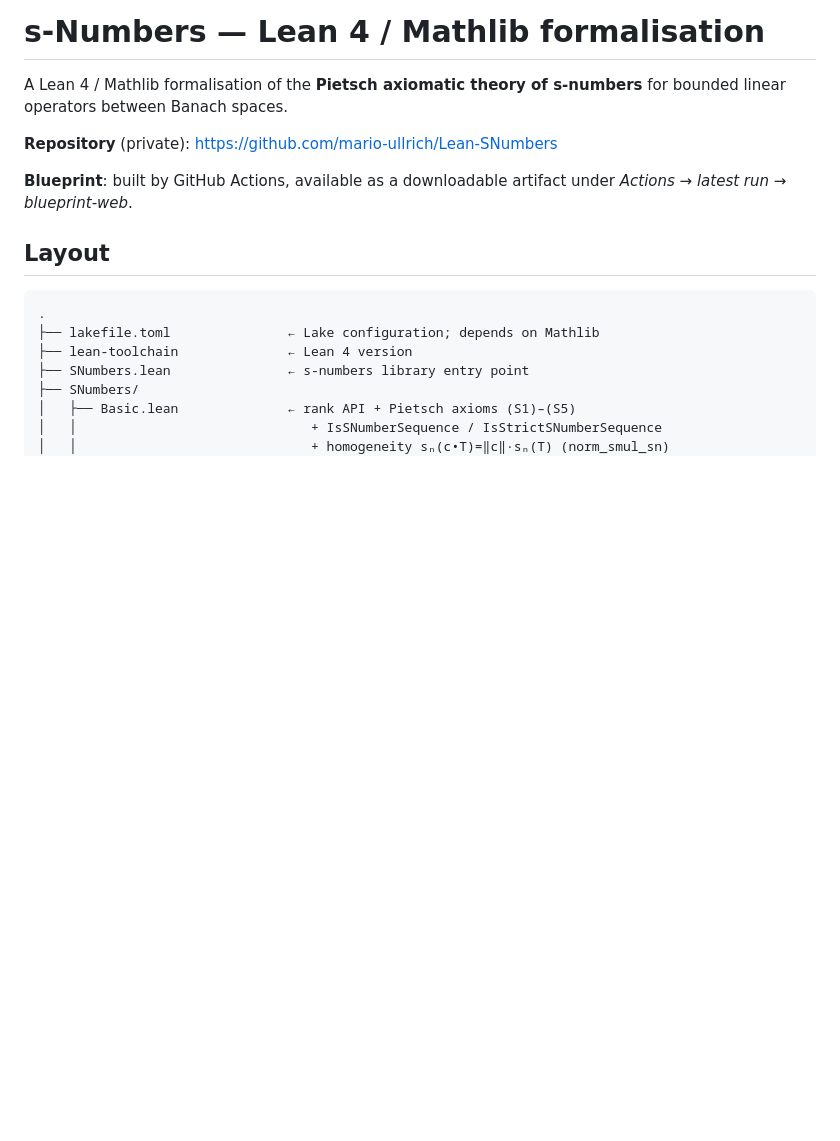
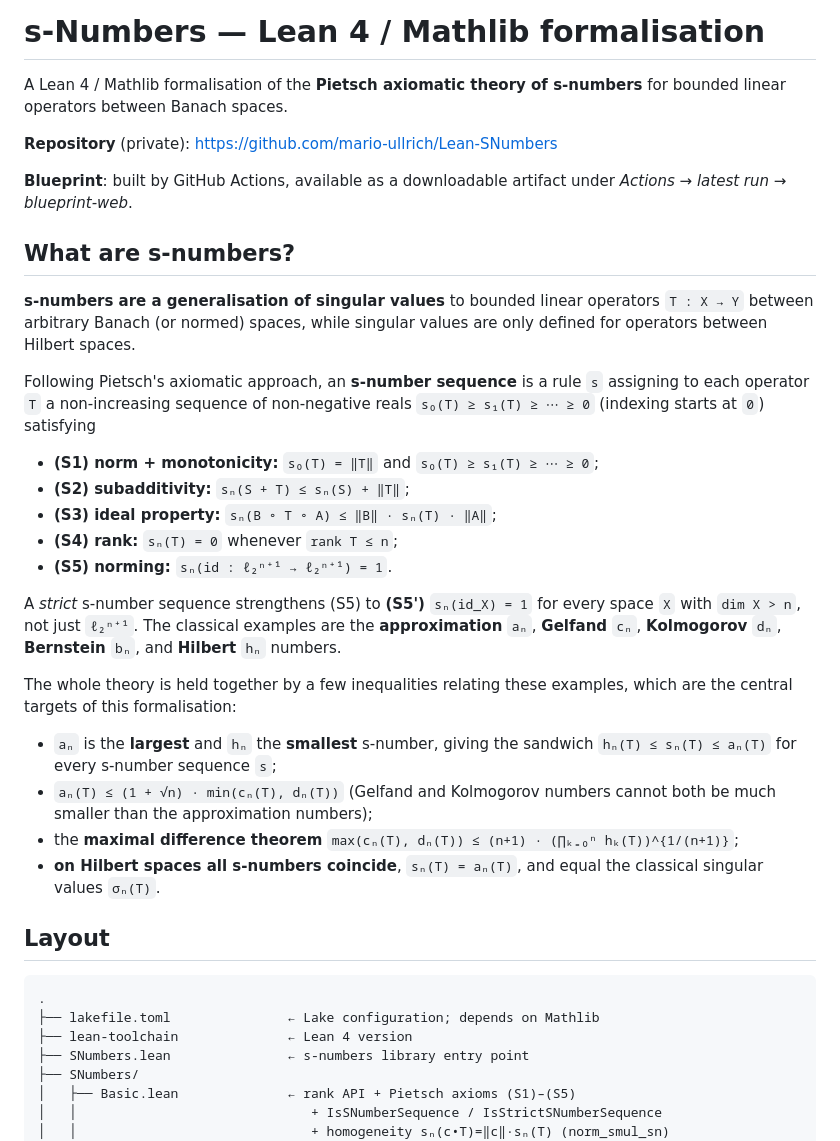
Before and after one commit to mario-ullrich/Lean-SNumbers, a Markdown page: README.md, the part around one of its changes. Drawn GitHub-style; blank space fills up the shorter version.

```diff
--- a/README.md
+++ b/README.md
@@ -7,6 +7,40 @@ s-numbers** for bounded linear operators between Banach spaces.
 
 **Blueprint**: built by GitHub Actions, available as a downloadable
 artifact under *Actions → latest run → blueprint-web*.
+
+## What are s-numbers?
+
+**s-numbers are a generalisation of singular values** to bounded
+linear operators `T : X → Y` between arbitrary Banach (or normed)
+spaces, while singular values are only defined for operators
+between Hilbert spaces.
+
+Following Pietsch's axiomatic approach, an **s-number sequence** is a rule `s` assigning to each operator `T` a
+non-increasing sequence of non-negative reals `s₀(T) ≥ s₁(T) ≥ ⋯ ≥ 0`
+(indexing starts at `0`) satisfying
+
+* **(S1) norm + monotonicity:** `s₀(T) = ‖T‖` and `s₀(T) ≥ s₁(T) ≥ ⋯ ≥ 0`;
+* **(S2) subadditivity:** `sₙ(S + T) ≤ sₙ(S) + ‖T‖`;
+* **(S3) ideal property:** `sₙ(B ∘ T ∘ A) ≤ ‖B‖ · sₙ(T) · ‖A‖`;
+* **(S4) rank:** `sₙ(T) = 0` whenever `rank T ≤ n`;
+* **(S5) norming:** `sₙ(id : ℓ₂ⁿ⁺¹ → ℓ₂ⁿ⁺¹) = 1`.
+
+A *strict* s-number sequence strengthens (S5) to **(S5')**
+`sₙ(id_X) = 1` for every space `X` with `dim X > n`, not just `ℓ₂ⁿ⁺¹`.
+The classical examples are the **approximation** `aₙ`, **Gelfand** `cₙ`,
+**Kolmogorov** `dₙ`, **Bernstein** `bₙ`, and **Hilbert** `hₙ` numbers.
+
+The whole theory is held together by a few inequalities relating these
+examples, which are the central targets of this formalisation:
+
+* `aₙ` is the **largest** and `hₙ` the **smallest** s-number, giving the
+  sandwich `hₙ(T) ≤ sₙ(T) ≤ aₙ(T)` for every s-number sequence `s`;
+* `aₙ(T) ≤ (1 + √n) · min(cₙ(T), dₙ(T))` (Gelfand and Kolmogorov numbers
+  cannot both be much smaller than the approximation numbers);
+* the **maximal difference theorem**
+  `max(cₙ(T), dₙ(T)) ≤ (n+1) · (∏ₖ₌₀ⁿ hₖ(T))^{1/(n+1)}`;
+* **on Hilbert spaces all s-numbers coincide**, `sₙ(T) = aₙ(T)`, and equal
+  the classical singular values `σₙ(T)`.
 
 ## Layout
 
```
Also changed, not shown: other parts of README.md (+50 -59 lines).
